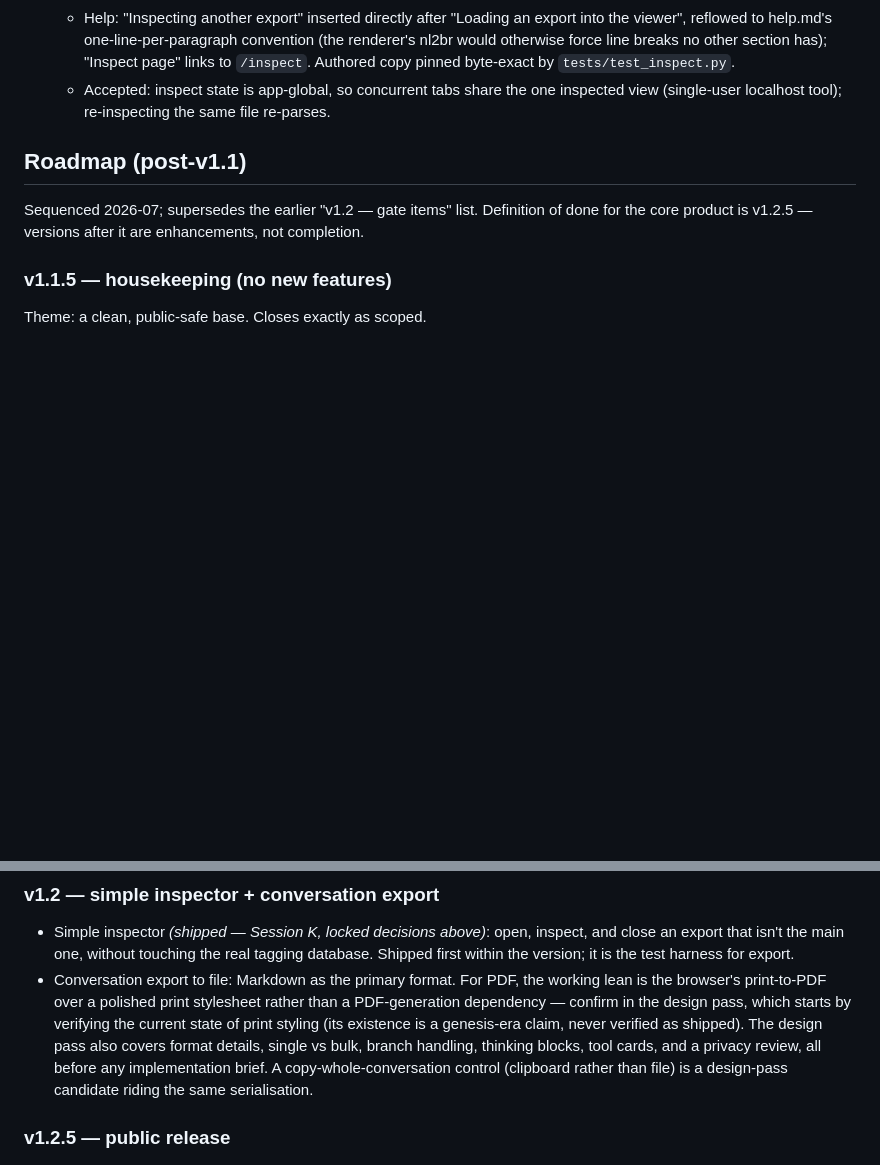
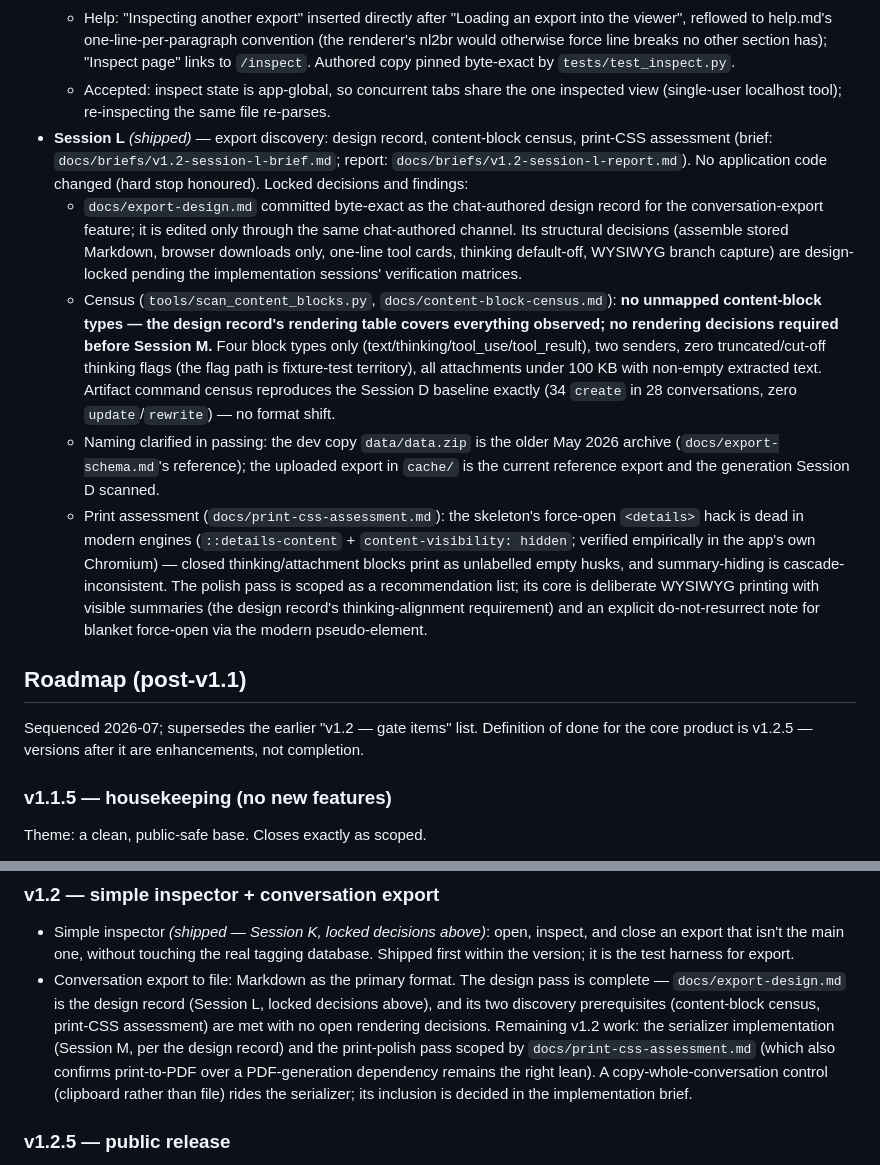
Before and after one commit to WinterDead/claude-export-viewer, a Markdown page: docs/plan.md, 2 parts joined by grey strips. Rendered like a GitHub page; blank space fills up the shorter version.

```diff
--- a/docs/plan.md
+++ b/docs/plan.md
@@ -258,6 +258,32 @@ three sessions (H, I, J) shipped; per-session locked decisions below.
     to `/inspect`. Authored copy pinned byte-exact by `tests/test_inspect.py`.
   - Accepted: inspect state is app-global, so concurrent tabs share the one inspected
     view (single-user localhost tool); re-inspecting the same file re-parses.
+- **Session L** *(shipped)* — export discovery: design record, content-block census,
+  print-CSS assessment (brief: `docs/briefs/v1.2-session-l-brief.md`; report:
+  `docs/briefs/v1.2-session-l-report.md`). No application code changed (hard stop honoured).
+  Locked decisions and findings:
+  - `docs/export-design.md` committed byte-exact as the chat-authored design record for the
+    conversation-export feature; it is edited only through the same chat-authored channel.
+    Its structural decisions (assemble stored Markdown, browser downloads only, one-line tool
+    cards, thinking default-off, WYSIWYG branch capture) are design-locked pending the
+    implementation sessions' verification matrices.
+  - Census (`tools/scan_content_blocks.py`, `docs/content-block-census.md`): **no unmapped
+    content-block types — the design record's rendering table covers everything observed; no
+    rendering decisions required before Session M.** Four block types only
+    (text/thinking/tool_use/tool_result), two senders, zero truncated/cut-off thinking flags
+    (the flag path is fixture-test territory), all attachments under 100 KB with non-empty
+    extracted text. Artifact command census reproduces the Session D baseline exactly
+    (34 `create` in 28 conversations, zero `update`/`rewrite`) — no format shift.
+  - Naming clarified in passing: the dev copy `data/data.zip` is the older May 2026 archive
+    (`docs/export-schema.md`'s reference); the uploaded export in `cache/` is the current
+    reference export and the generation Session D scanned.
+  - Print assessment (`docs/print-css-assessment.md`): the skeleton's force-open `<details>`
+    hack is dead in modern engines (`::details-content` + `content-visibility: hidden`;
+    verified empirically in the app's own Chromium) — closed thinking/attachment blocks print
+    as unlabelled empty husks, and summary-hiding is cascade-inconsistent. The polish pass is
+    scoped as a recommendation list; its core is deliberate WYSIWYG printing with visible
+    summaries (the design record's thinking-alignment requirement) and an explicit
+    do-not-resurrect note for blanket force-open via the modern pseudo-element.
 
 ## Roadmap (post-v1.1)
 
@@ -289,14 +315,14 @@ Theme: a clean, public-safe base. Closes exactly as scoped.
 - Simple inspector *(shipped — Session K, locked decisions above)*: open, inspect, and
   close an export that isn't the main one, without touching the real tagging database.
   Shipped first within the version; it is the test harness for export.
-- Conversation export to file: Markdown as the primary format. For PDF, the working lean is
-  the browser's print-to-PDF over a polished print stylesheet rather than a PDF-generation
-  dependency — confirm in the design pass, which starts by verifying the current state of
-  print styling (its existence is a genesis-era claim, never verified as shipped). The design
-  pass also covers format details, single vs bulk, branch handling, thinking blocks, tool
-  cards, and a privacy review, all before any implementation brief. A copy-whole-conversation
-  control (clipboard rather than file) is a design-pass candidate riding the same
-  serialisation.
+- Conversation export to file: Markdown as the primary format. The design pass is complete —
+  `docs/export-design.md` is the design record (Session L, locked decisions above), and its
+  two discovery prerequisites (content-block census, print-CSS assessment) are met with no
+  open rendering decisions. Remaining v1.2 work: the serializer implementation
+  (Session M, per the design record) and the print-polish pass scoped by
+  `docs/print-css-assessment.md` (which also confirms print-to-PDF over a PDF-generation
+  dependency remains the right lean). A copy-whole-conversation control (clipboard rather
+  than file) rides the serializer; its inclusion is decided in the implementation brief.
 
 ### v1.2.5 — public release
 
```
Also changed, not shown: docs/briefs/v1.2-session-l-report.md (added, +87 -0 lines).
